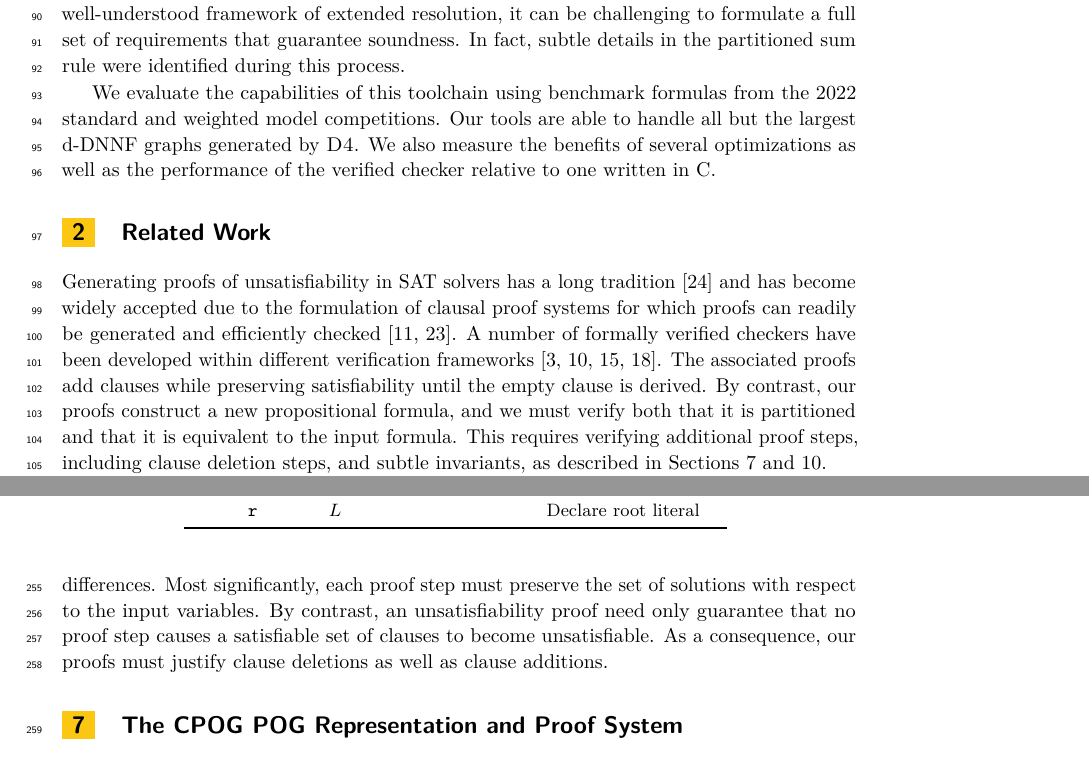
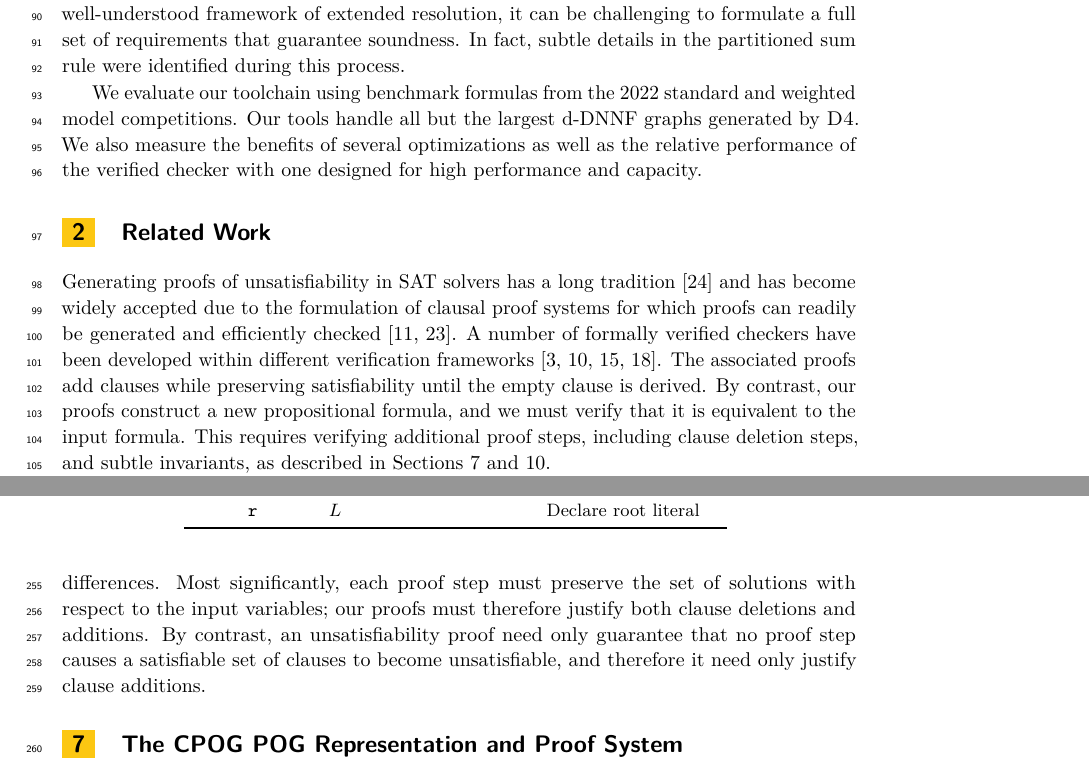
Before and after one commit to avigad/model-counting, a LaTeX paper (doc/mc-paper.tex): two parts of pages 3 and 7 of 31, joined at a grey line, cut so that both start at the same text. Compiled offline with pdfLaTeX.

Commit message:
Incremental changes

```diff
--- a/doc/mc-paper.tex
+++ b/doc/mc-paper.tex
@@ -346,12 +346,12 @@ proof checker has shown that, even within the well-understood framework of exten
 resolution, it can be challenging to formulate a full set of requirements that guarantee soundness.
 In fact, subtle details in the partitioned sum rule were identified during this process.
 
-We evaluate the capabilities of this toolchain using benchmark
+We evaluate our toolchain using benchmark
 formulas from the 2022 standard and weighted model competitions.  Our
-tools are able to handle all but the largest d-DNNF graphs generated
+tools handle all but the largest d-DNNF graphs generated
 by \dfour{}.  We also measure the benefits of several optimizations as
-well as the performance of the verified checker relative to one
-written in C.
+well as the relative performance of the verified checker with one
+designed for high performance and capacity.
 
 \section{Related Work}
 
@@ -362,8 +362,11 @@ generated and efficiently checked
 \cite{RAT,wetzler14_drattrim}.
 A number of formally verified checkers have been developed within different verification frameworks~\cite{cruz-cade-2017,lrat,Lammich:20,Tan:2021}.
 The associated proofs add clauses while preserving satisfiability until the empty clause is derived.
-By contrast, our proofs construct a new propositional formula, and we must verify both that it
-is partitioned and that it is equivalent to the input formula.
+By contrast, our proofs construct a new propositional formula, and we must verify
+%both
+that it
+%satisfies a set of rules and that it
+is equivalent to the input formula.
 This requires verifying additional proof steps, including clause deletion steps, and subtle invariants, as described in
 Sections~\ref{sect:cpog} and \ref{section:formally-verified-toolchain}.
 
@@ -653,10 +656,11 @@ its literals are falsified by the accumulated unit clauses.
 
 Compared to the proofs of unsatisfiability generated by SAT solvers,
 ours have important differences.  Most
-significantly, each proof step must preserve the set of solutions with respect to the input variables.
+significantly, each proof step must preserve the set of solutions with respect to the input variables;
+our proofs must therefore justify both clause deletions and additions.
 By contrast, an unsatisfiability proof need only guarantee that
 no proof step causes a satisfiable set of clauses to become
-unsatisfiable.  As a consequence, our proofs must justify clause deletions as well as clause additions.
+unsatisfiable, and therefore it need only justify clause additions.
 
 
 \section{The CPOG POG Representation and Proof System}
```
Also changed, not shown: doc/mc-paper.tex (14 more changed lines).
